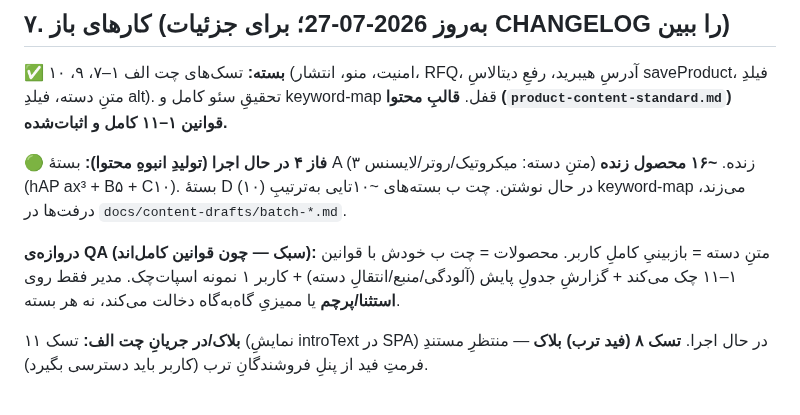
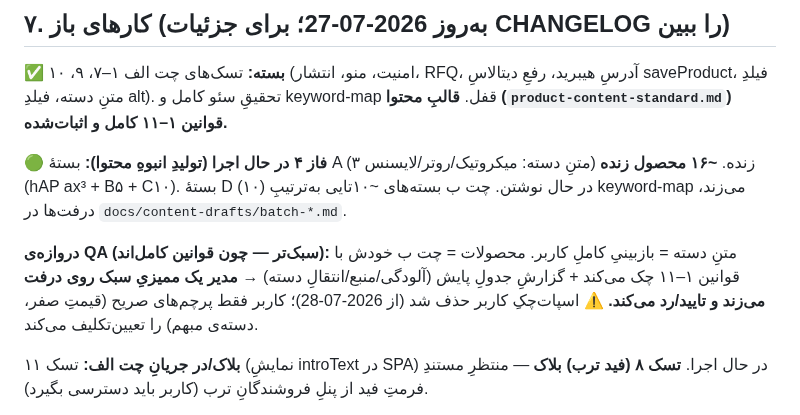
Before and after one commit to amirMasoudm/shop, a Markdown page: docs/START-HERE.md, the part around the change. Drawn GitHub-style.

```diff
--- a/docs/START-HERE.md
+++ b/docs/START-HERE.md
@@ -41,7 +41,7 @@ cat docs/CHANGELOG.md        # وضعیت و لاگ
 
 **🟢 فاز ۴ در حال اجرا (تولیدِ انبوهِ محتوا):** بستهٔ A (۳ متنِ دسته: میکروتیک/روتر/لایسنس) زنده. **~۱۶ محصول زنده** (hAP ax³ + B۵ + C۱۰). بستهٔ D (۱۰) در حال نوشتن. چت ب بسته‌های ~۱۰تایی به‌ترتیبِ keyword-map می‌زند، درفت‌ها در `docs/content-drafts/batch-*.md`.
 
-**دروازه‌ی QA (سبک — چون قوانین کامل‌اند):** متنِ دسته = بازبینیِ کاملِ کاربر. محصولات = چت ب خودش با قوانین ۱–۱۱ چک می‌کند + گزارشِ جدولِ پایش (آلودگی/منبع/انتقالِ دسته) + کاربر ۱ نمونه اسپات‌چک. مدیر فقط روی **استثنا/پرچم** یا ممیزیِ گاه‌به‌گاه دخالت می‌کند، نه هر بسته.
+**دروازه‌ی QA (سبک‌تر — چون قوانین کامل‌اند):** متنِ دسته = بازبینیِ کاملِ کاربر. محصولات = چت ب خودش با قوانین ۱–۱۱ چک می‌کند + گزارشِ جدولِ پایش (آلودگی/منبع/انتقالِ دسته) → **مدیر یک ممیزیِ سبک روی درفت می‌زند و تایید/رد می‌کند.** ⚠️ اسپات‌چکِ کاربر حذف شد (از 2026-07-28)؛ کاربر فقط پرچم‌های صریح (قیمتِ صفر، دسته‌ی مبهم) را تعیین‌تکلیف می‌کند.
 
 **بلاک/در جریانِ چت الف:** تسک ۱۱ (نمایشِ introText در SPA) در حال اجرا. **تسک ۸ (فید ترب) بلاک** — منتظرِ مستندِ فرمتِ فید از پنلِ فروشندگانِ ترب (کاربر باید دسترسی بگیرد).
 
```
Also changed, not shown: docs/CHANGELOG.md (+1 -1 lines).
